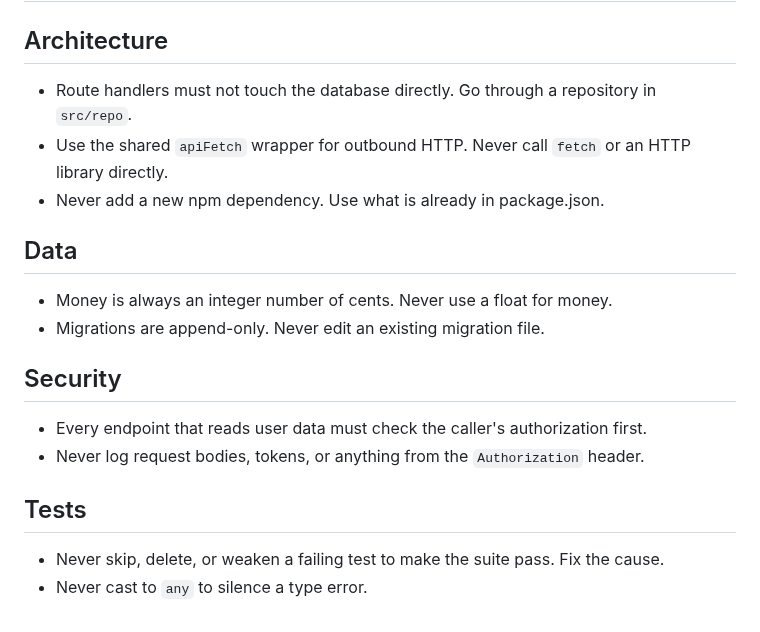
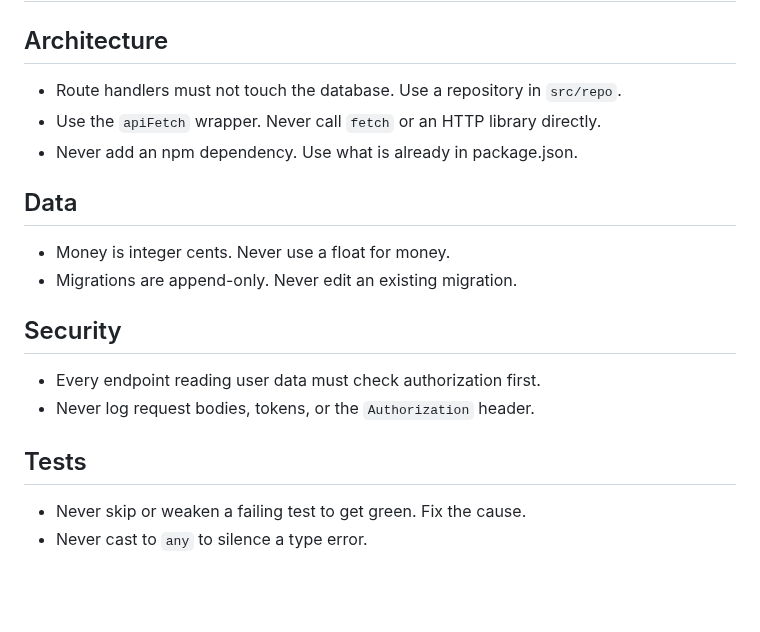
Before and after one commit to erkamyaman/jev-enforce, a Markdown page: demo/CLAUDE.md, the part around the change. GitHub-like rendering; blank space fills up the shorter version.

Commit message:
Re-record the demo at a larger font, shorten the demo rules

```diff
--- a/demo/CLAUDE.md
+++ b/demo/CLAUDE.md
@@ -2,21 +2,21 @@
 
 ## Architecture
 
-- Route handlers must not touch the database directly. Go through a repository in `src/repo`.
-- Use the shared `apiFetch` wrapper for outbound HTTP. Never call `fetch` or an HTTP library directly.
-- Never add a new npm dependency. Use what is already in package.json.
+- Route handlers must not touch the database. Use a repository in `src/repo`.
+- Use the `apiFetch` wrapper. Never call `fetch` or an HTTP library directly.
+- Never add an npm dependency. Use what is already in package.json.
 
 ## Data
 
-- Money is always an integer number of cents. Never use a float for money.
-- Migrations are append-only. Never edit an existing migration file.
+- Money is integer cents. Never use a float for money.
+- Migrations are append-only. Never edit an existing migration.
 
 ## Security
 
-- Every endpoint that reads user data must check the caller's authorization first.
-- Never log request bodies, tokens, or anything from the `Authorization` header.
+- Every endpoint reading user data must check authorization first.
+- Never log request bodies, tokens, or the `Authorization` header.
 
 ## Tests
 
-- Never skip, delete, or weaken a failing test to make the suite pass. Fix the cause.
+- Never skip or weaken a failing test to get green. Fix the cause.
 - Never cast to `any` to silence a type error.
```
Also changed, not shown: demo/demo.gif.
